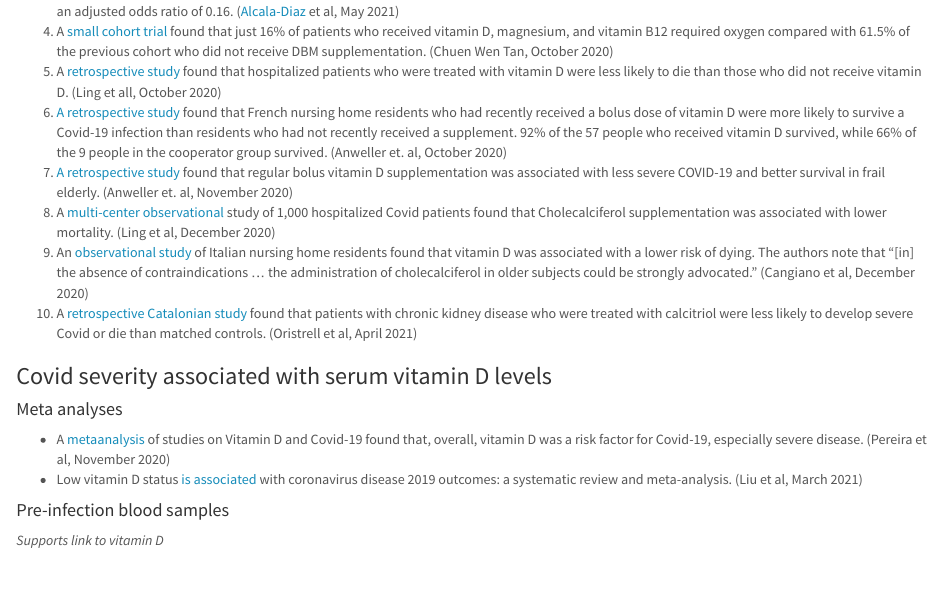
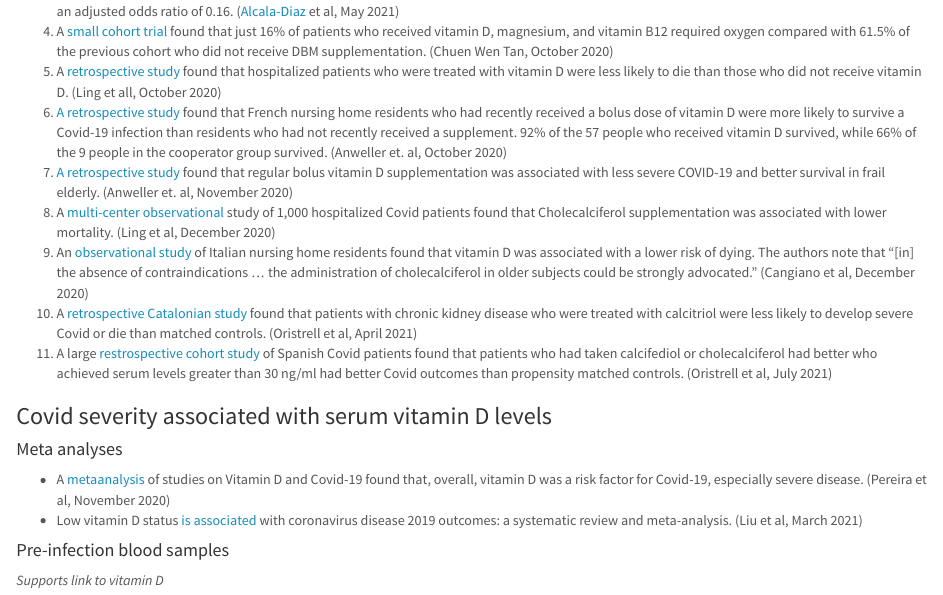
Before and after one commit to gshotwell/vitamin_d_covid, an R Markdown document (index.Rmd): the page in a window 1100 px wide, from 910 px down. The pictures show the output file index.html that the author committed with the source, opened offline.

Commit message:
Oristrell

```diff
--- a/index.Rmd
+++ b/index.Rmd
@@ -69,6 +69,7 @@ meta() %>%
 8)  A [multi-center observational](https://www.mdpi.com/2072-6643/12/12/3799) study of 1,000 hospitalized Covid patients found that Cholecalciferol supplementation was associated with lower mortality. (Ling et al, December 2020)
 9)  An [observational study](https://www.aging-us.com/article/202307/text) of Italian nursing home residents found that vitamin D was associated with a lower risk of dying. The authors note that "[in] the absence of contraindications ... the administration of cholecalciferol in older subjects could be strongly advocated." (Cangiano et al, December 2020)
 10) A [retrospective Catalonian study](https://www.preprints.org/manuscript/202104.0173/v1) found that patients with chronic kidney disease who were treated with calcitriol were less likely to develop severe Covid or die than matched controls. (Oristrell et al, April 2021)
+11) A large [restrospective cohort study](https://link.springer.com/epdf/10.1007/s40618-021-01639-9?sharing_token=Az_nLefqGViKiasX4Tu3cfe4RwlQNchNByi7wbcMAY7ojMLtwib0-XlE4LmNRgUkAMN1i1-7qBBT83rsQhG2d9tvWZe3UXmxNNFzm8P54rcPZyk2535mgZLd-2dimfxowHBz0WPkIk0C3BEaF11cM7n8crYxSqOL66T-8rcIP_s%3D) of Spanish Covid patients found that patients who had taken calcifediol or cholecalciferol had better who achieved serum levels greater than 30 ng/ml had better Covid outcomes than propensity matched controls. (Oristrell et al, July 2021)
 
 ### Covid severity associated with serum vitamin D levels
 
```
Also changed, not shown: index.html.
